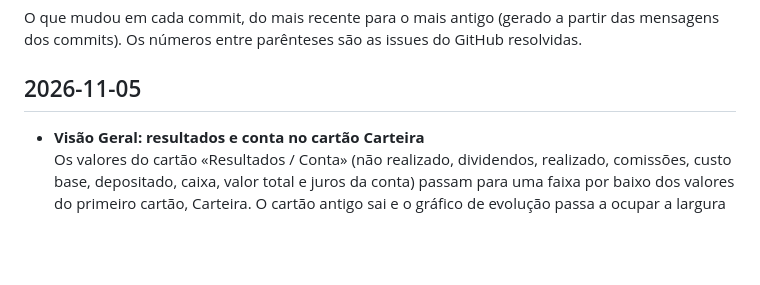
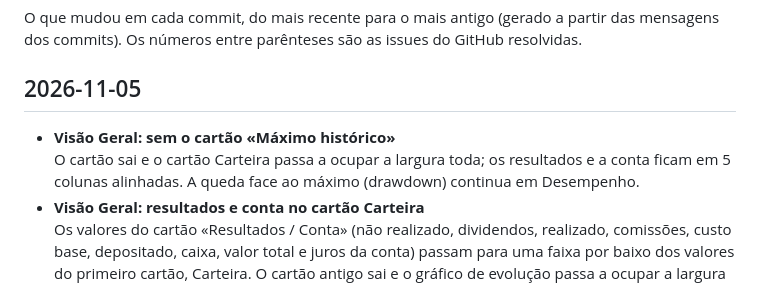
Before and after one commit to geneiros/PortfolioInvestimentos, a Markdown page: CHANGELOG.md, the part around the change. Rendered like a GitHub page; blank space fills up the shorter version.

```diff
--- a/CHANGELOG.md
+++ b/CHANGELOG.md
@@ -4,6 +4,8 @@ O que mudou em cada commit, do mais recente para o mais antigo (gerado a partir
 
 ## 2026-11-05
 
+- **Visão Geral: sem o cartão «Máximo histórico»**
+  O cartão sai e o cartão Carteira passa a ocupar a largura toda; os resultados e a conta ficam em 5 colunas alinhadas. A queda face ao máximo (drawdown) continua em Desempenho.
 - **Visão Geral: resultados e conta no cartão Carteira**
   Os valores do cartão «Resultados / Conta» (não realizado, dividendos, realizado, comissões, custo base, depositado, caixa, valor total e juros da conta) passam para uma faixa por baixo dos valores do primeiro cartão, Carteira. O cartão antigo sai e o gráfico de evolução passa a ocupar a largura toda.
 - **Carteira: carteira cerne (ERNX · FWIA · XEON) com escalões quando o FWIA cai**
```
Also changed, not shown: README.md (+1 -1 lines), docs/screenshots/01-visao-geral.png, docs/screenshots/02-visao-geral-evolucao.png, docs/screenshots/escuro/01-visao-geral.png, docs/screenshots/escuro/02-visao-geral-evolucao.png, 3 other files.
